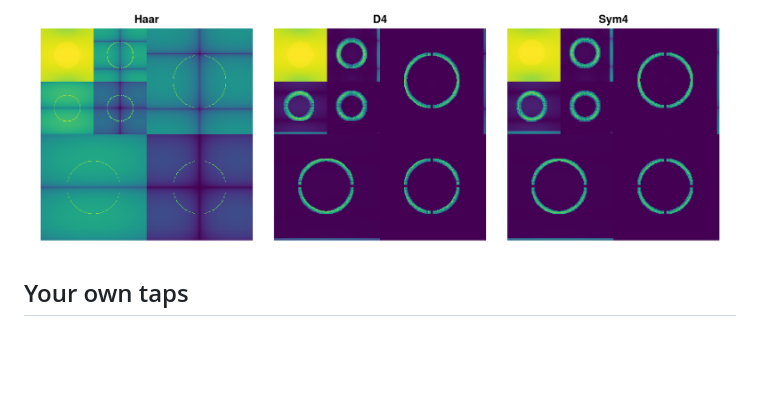
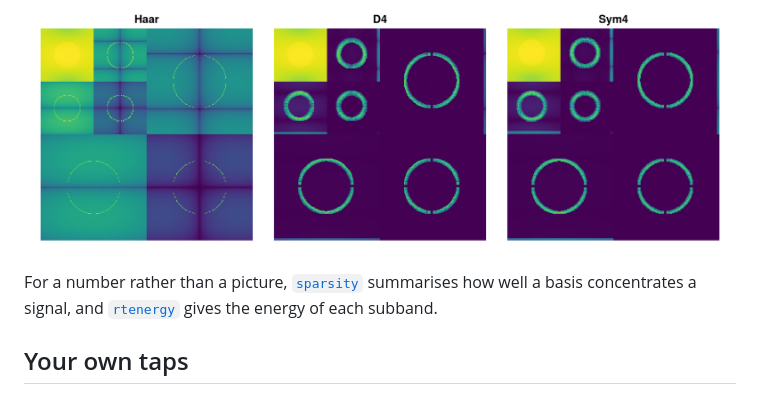
Before and after one commit to impact-basin/NDWaveletTransforms.jl, a Markdown page: docs/src/bases.md, the part around the change. Drawn GitHub-style; blank space fills up the shorter version.

```diff
--- a/docs/src/bases.md
+++ b/docs/src/bases.md
@@ -50,6 +50,10 @@ details, which is why it compresses smooth images worse.
 
 ![The two-level coefficients of one image for three bases.](assets/bases-image.png)
 
+For a number rather than a picture, [`sparsity`](@ref) summarises how well a
+basis concentrates a signal, and [`rtenergy`](@ref) gives the energy of each
+subband.
+
 ## Your own taps
 
 Build a basis from a scaling filter, a wavelet filter, or either alone. The
```
Also changed, not shown: docs/src/api.md (+12 -0 lines), docs/src/examples.md (+19 -0 lines), docs/src/assets/denoise.png (added), docs/src/assets/spinning.png, 6 other files.
